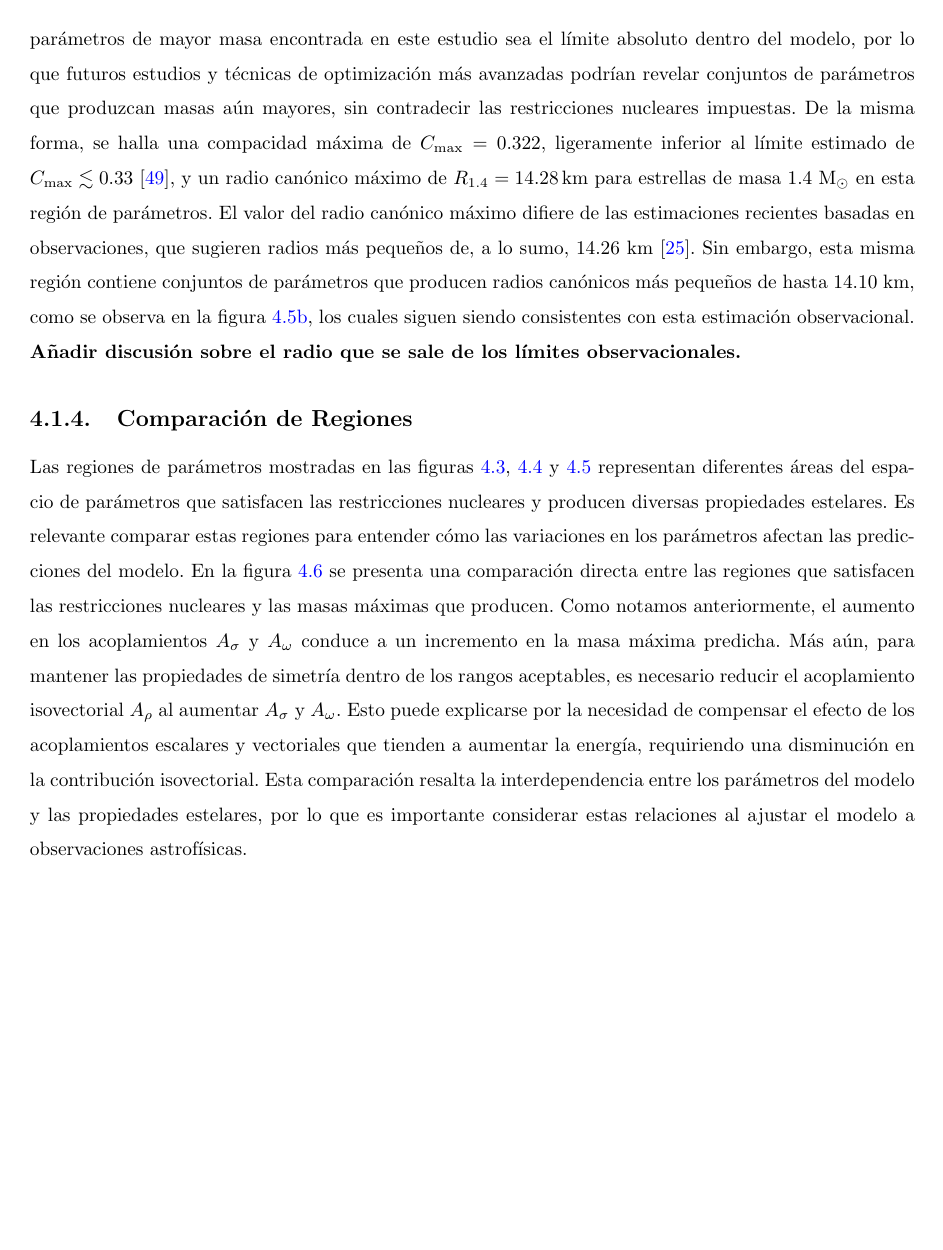
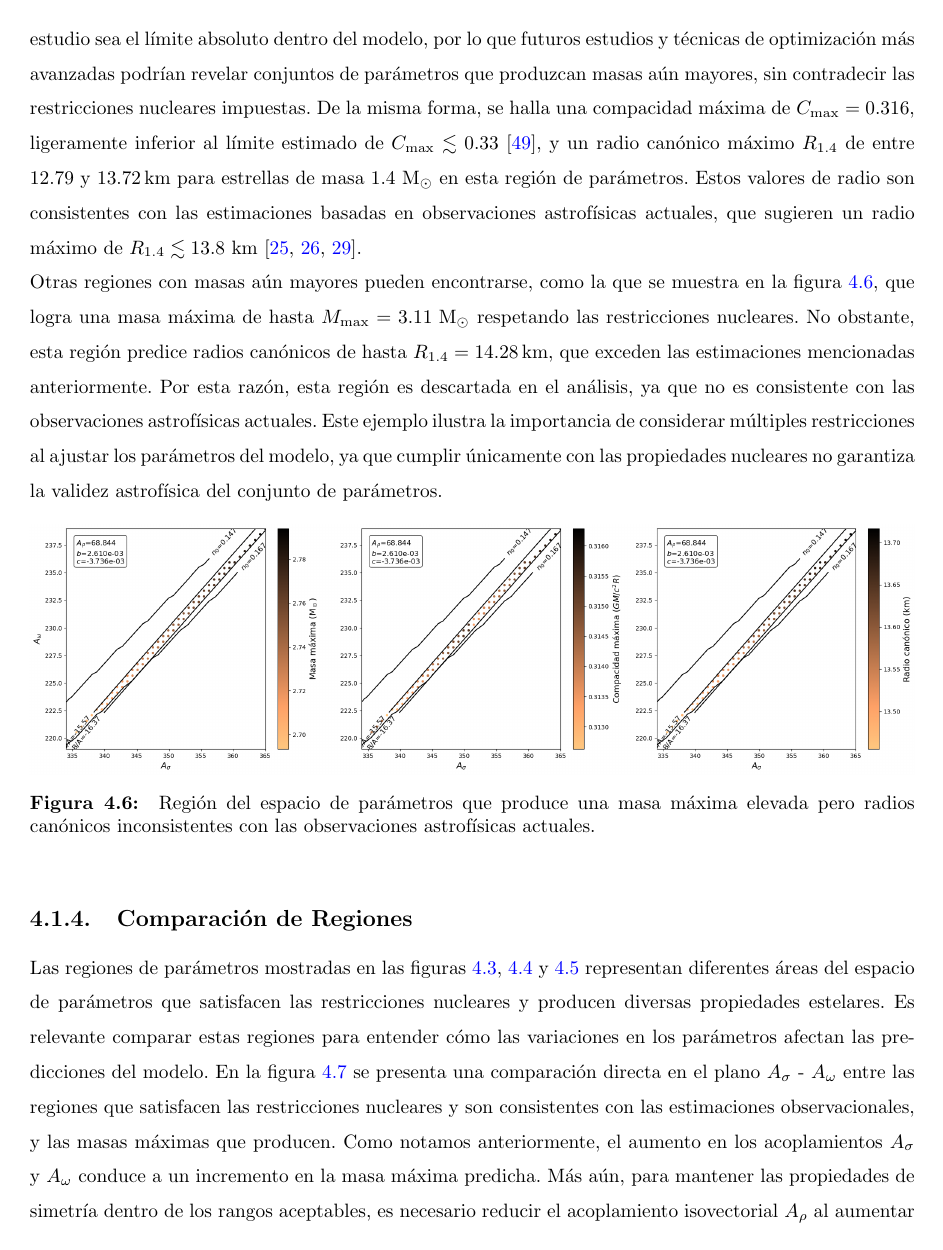
Before and after one commit to Vendetta0462/CalculosSimulaciones, a LaTeX document (Libro_Trabajo_de_Grado/main.tex, which reads Libro_Trabajo_de_Grado/Chapter4/chapter4.tex): page 46 of 53. Compiled offline with pdfLaTeX.

Commit message:
Actualiza análisis de propiedades estelares y ajusta figuras para reflejar nuevos resultados y consistencias observacionales.

```diff
--- a/Libro_Trabajo_de_Grado/Chapter4/chapter4.tex
+++ b/Libro_Trabajo_de_Grado/Chapter4/chapter4.tex
@@ -186,11 +188,20 @@ La búsqueda del conjunto de parámetros que maximiza la masa estelar predicha e
 	\label{fig:max_mass}
 \end{figure}
 
-La región de mayores masas obtenidas para este modelo mediante la metodología descrita, así como sus propiedades nucleares y estelares, se muestran en la figura \ref{fig:max_mass}. En este estudio, se logró obtener una masa máxima de $M_\text{max} = 3.11 \, \masasol$, superando ampliamente el límite observado en radiación electromagnética de $2.35 \, \masasol$ para PSR J0952-0607 \cite{romaniPSRJ09520607Fastest2022}, así como el observado en ondas gravitacionales de $2.59 \, \masasol$ para el secundario en \textit{GW190814} \cite{theligoscientificcollaborationGW190814GravitationalWaves2020}. Esto indica que el modelo relativista de campo medio, con los parámetros adecuados, puede reproducir estrellas de neutrones extremadamente masivas, siendo un marco teórico consistente con las observaciones astrofísicas más exigentes. Más aún, no queda claro que la región de parámetros de mayor masa encontrada en este estudio sea el límite absoluto dentro del modelo, por lo que futuros estudios y técnicas de optimización más avanzadas podrían revelar conjuntos de parámetros que produzcan masas aún mayores, sin contradecir las restricciones nucleares impuestas. De la misma forma, se halla una compacidad máxima de $C_\text{max} = 0.322$, ligeramente inferior al límite estimado de $C_\text{max} \lesssim 0.33$ \cite{annalaMultimessengerConstraintsUltradense2022}, y un radio canónico máximo de $R_{1.4} = 14.28 \, \text{km}$ para estrellas de masa $1.4 \, \masasol$ en esta región de parámetros. El valor del radio canónico máximo difiere de las estimaciones recientes basadas en observaciones, que sugieren radios más pequeños de, a lo sumo, $14.26$ km \cite{millerPSRJ0030+0451Mass2019}. Sin embargo, esta misma región contiene conjuntos de parámetros que producen radios canónicos más pequeños de hasta $14.10$ km, como se observa en la figura \ref{fig:props_estelar_maxmass}, los cuales siguen siendo consistentes con esta estimación observacional. \textbf{Añadir discusión sobre el radio que se sale de los límites observacionales.}
+La región de mayores masas obtenidas para este modelo mediante la metodología descrita, así como sus propiedades nucleares y estelares, se muestran en la figura \ref{fig:max_mass}. En este estudio, se logró obtener una masa máxima de $M_\text{max} = 2.79 \, \masasol$, superando ampliamente el límite observado en radiación electromagnética de $2.35 \, \masasol$ para PSR J0952-0607 \cite{romaniPSRJ09520607Fastest2022}, así como el observado en ondas gravitacionales de $2.59 \, \masasol$ para el secundario en \textit{GW190814} \cite{theligoscientificcollaborationGW190814GravitationalWaves2020}. Esto indica que el modelo relativista de campo medio puede reproducir estrellas de neutrones extremadamente masivas, siendo un marco teórico consistente con las observaciones astrofísicas más exigentes. No queda claro que la región de parámetros de mayor masa encontrada en este estudio sea el límite absoluto dentro del modelo, por lo que futuros estudios y técnicas de optimización más avanzadas podrían revelar conjuntos de parámetros que produzcan masas aún mayores, sin contradecir las restricciones nucleares impuestas. De la misma forma, se halla una compacidad máxima de $C_\text{max} = 0.316$, ligeramente inferior al límite estimado de $C_\text{max} \lesssim 0.33$ \cite{annalaMultimessengerConstraintsUltradense2022}, y un radio canónico máximo $R_{1.4}$ de entre $12.79$ y $13.72 \, \text{km}$ para estrellas de masa $1.4 \, \masasol$ en esta región de parámetros. Estos valores de radio son consistentes con las estimaciones basadas en observaciones astrofísicas actuales, que sugieren un radio máximo de $R_{1.4} \lesssim 13.8$ km \cite{millerPSRJ0030+0451Mass2019, rileyNICERViewPSR2019, biswasGW190814PropertiesSecondary2021}.
+
+Otras regiones con masas aún mayores pueden encontrarse, como la que se muestra en la figura \ref{fig:mayor_masa_invalida}, que logra una masa máxima de hasta $M_\text{max} = 3.11 \, \masasol$ respetando las restricciones nucleares. No obstante, esta región predice radios canónicos de hasta $R_{1.4} = 14.28 \, \text{km}$, que exceden las estimaciones mencionadas anteriormente. Por esta razón, esta región es descartada en el análisis, ya que no es consistente con las observaciones astrofísicas actuales. Este ejemplo ilustra la importancia de considerar múltiples restricciones al ajustar los parámetros del modelo, ya que cumplir únicamente con las propiedades nucleares no garantiza la validez astrofísica del conjunto de parámetros.
+
+\begin{figure}[h]
+    \centering
+    \includegraphics[width=\linewidth]{Figuras/new_props_estelar_6}
+    \caption[Región no válida astrofísicamente]{Región del espacio de parámetros que produce una masa máxima elevada pero radios canónicos inconsistentes con las observaciones astrofísicas actuales.}
+    \label{fig:mayor_masa_invalida}
+\end{figure}
 
 \subsection{Comparación de Regiones}
 
-Las regiones de parámetros mostradas en las figuras \ref{fig:region_nuclear}, \ref{fig:props_estelares} y \ref{fig:max_mass} representan diferentes áreas del espacio de parámetros que satisfacen las restricciones nucleares y producen diversas propiedades estelares. Es relevante comparar estas regiones para entender cómo las variaciones en los parámetros afectan las predicciones del modelo. En la figura \ref{fig:comparacion_regiones} se presenta una comparación directa entre las regiones que satisfacen las restricciones nucleares y las masas máximas que producen. Como notamos anteriormente, el aumento en los acoplamientos $A_\sigma$ y $A_\omega$ conduce a un incremento en la masa máxima predicha. Más aún, para mantener las propiedades de simetría dentro de los rangos aceptables, es necesario reducir el acoplamiento isovectorial $A_\rho$ al aumentar $A_\sigma$ y $A_\omega$. Esto puede explicarse por la necesidad de compensar el efecto de los acoplamientos escalares y vectoriales que tienden a aumentar la energía, requiriendo una disminución en la contribución isovectorial. Esta comparación resalta la interdependencia entre los parámetros del modelo y las propiedades estelares, por lo que es importante considerar estas relaciones al ajustar el modelo a observaciones astrofísicas.
+Las regiones de parámetros mostradas en las figuras \ref{fig:region_nuclear}, \ref{fig:props_estelares} y \ref{fig:max_mass} representan diferentes áreas del espacio de parámetros que satisfacen las restricciones nucleares y producen diversas propiedades estelares. Es relevante comparar estas regiones para entender cómo las variaciones en los parámetros afectan las predicciones del modelo. En la figura \ref{fig:comparacion_regiones} se presenta una comparación directa en el plano $A_\sigma$ - $A_\omega$ entre las regiones que satisfacen las restricciones nucleares y son consistentes con las estimaciones observacionales, y las masas máximas que producen. Como notamos anteriormente, el aumento en los acoplamientos $A_\sigma$ y $A_\omega$ conduce a un incremento en la masa máxima predicha. Más aún, para mantener las propiedades de simetría dentro de los rangos aceptables, es necesario reducir el acoplamiento isovectorial $A_\rho$ al aumentar $A_\sigma$ y $A_\omega$, y puede explicarse por la necesidad de compensar el efecto de los acoplamientos escalares y vectoriales que tienden a aumentar la energía, requiriendo una disminución en la contribución isovectorial. Esta comparación resalta la interdependencia entre los parámetros del modelo y las propiedades estelares, por lo que es importante considerar estas relaciones al ajustar el modelo a observaciones astrofísicas.
 
 \begin{figure}[h]
     \centering
```
Also changed, not shown: Libro_Trabajo_de_Grado/Figuras/new_comparacion_regiones_validas.png (added), Libro_Trabajo_de_Grado/Figuras/new_ejemplo_espacio_6.png (added), Libro_Trabajo_de_Grado/Figuras/new_props_estelar_6.png (added), Libro_Trabajo_de_Grado/main.pdf, Libro_Trabajo_de_Grado/Chapter4/chapter4.tex (14 more changed lines).
